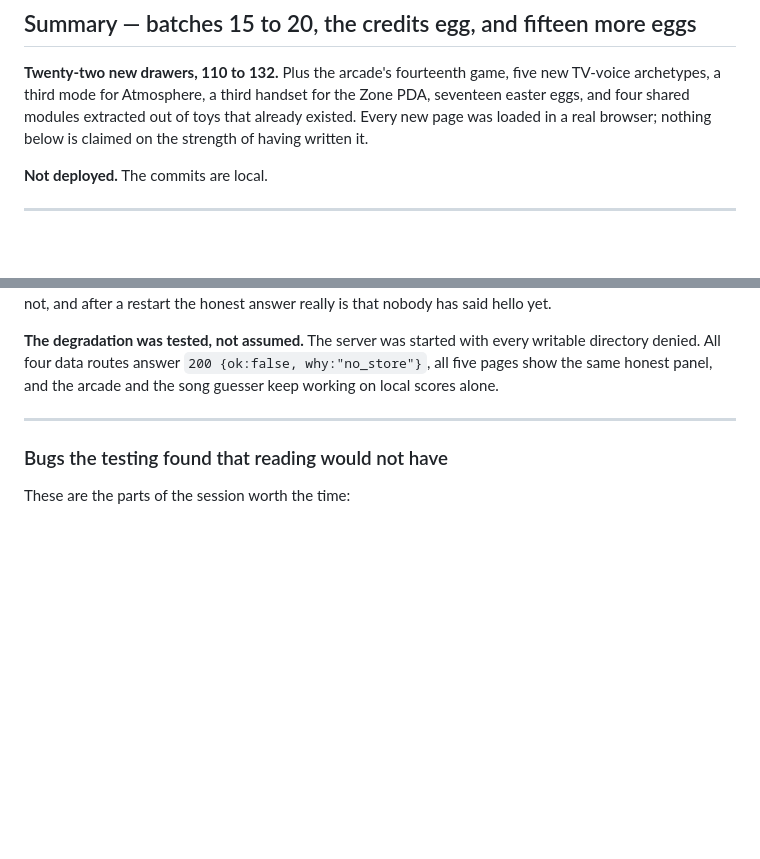
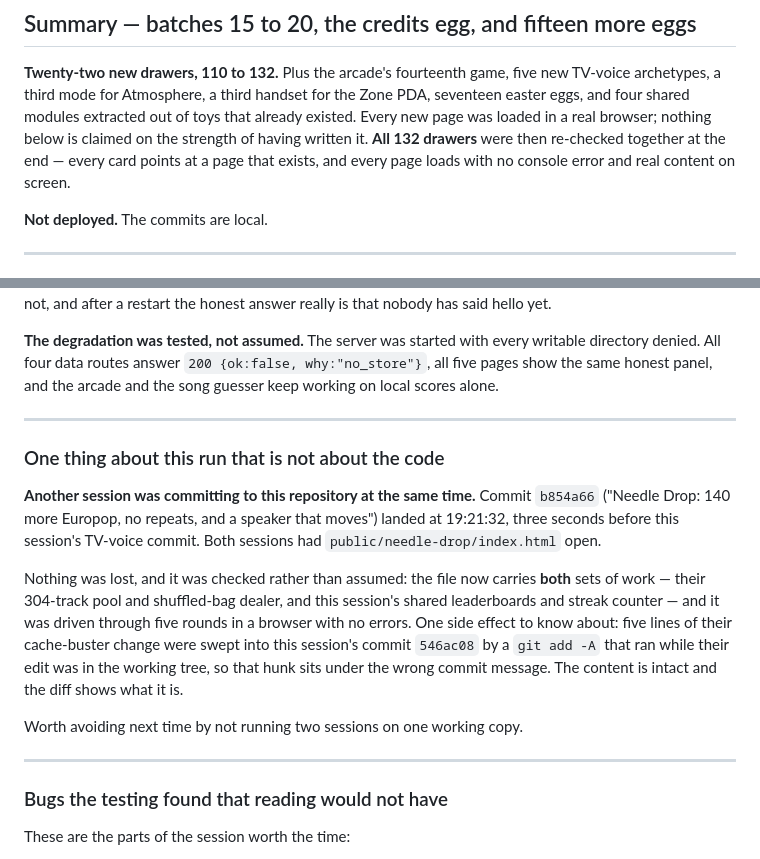
Before and after one commit to exexexexe/little-contraptions, a Markdown page: PROGRESS.md, 2 parts joined by grey strips. Rendered like a GitHub page; blank space fills up the shorter version.

Commit message:
PROGRESS: note the concurrent session, and the full-cabinet check
Another session was committing to this working copy during the run —
b854a66 landed three seconds before this session's TV-voice commit, and
both had needle-drop open. Nothing was lost and it was verified rather
than assumed: the file carries both sets of work and was driven through
five rounds in a browser. Five lines of their change were swept into
546ac08 by a `git add -A`, so that hunk sits under the wrong message.

Also records the closing regression: all 132 drawers load with no console
error and real content on screen.

Co-Authored-By: Claude Opus 5 <noreply@anthropic.com>

```diff
--- a/PROGRESS.md
+++ b/PROGRESS.md
@@ -6,7 +6,9 @@
 TV-voice archetypes, a third mode for Atmosphere, a third handset for the Zone PDA,
 seventeen easter eggs, and four shared modules extracted out of toys that already
 existed. Every new page was loaded in a real browser; nothing below is claimed on
-the strength of having written it.
+the strength of having written it. **All 132 drawers** were then re-checked
+together at the end — every card points at a page that exists, and every page
+loads with no console error and real content on screen.
 
 **Not deployed.** The commits are local.
 
@@ -39,6 +41,26 @@ the honest answer really is that nobody has said hello yet.
 writable directory denied. All four data routes answer `200 {ok:false,
 why:"no_store"}`, all five pages show the same honest panel, and the arcade and
 the song guesser keep working on local scores alone.
+
+---
+
+### One thing about this run that is not about the code
+
+**Another session was committing to this repository at the same time.** Commit
+`b854a66` ("Needle Drop: 140 more Europop, no repeats, and a speaker that
+moves") landed at 19:21:32, three seconds before this session's TV-voice commit.
+Both sessions had `public/needle-drop/index.html` open.
+
+Nothing was lost, and it was checked rather than assumed: the file now carries
+**both** sets of work — their 304-track pool and shuffled-bag dealer, and this
+session's shared leaderboards and streak counter — and it was driven through five
+rounds in a browser with no errors. One side effect to know about: five lines of
+their cache-buster change were swept into this session's commit `546ac08` by a
+`git add -A` that ran while their edit was in the working tree, so that hunk sits
+under the wrong commit message. The content is intact and the diff shows what it
+is.
+
+Worth avoiding next time by not running two sessions on one working copy.
 
 ---
 
```
